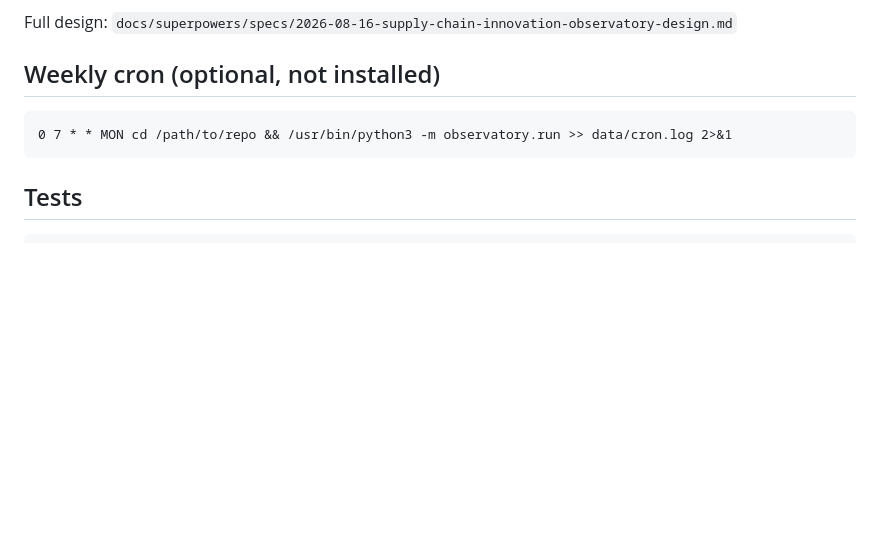
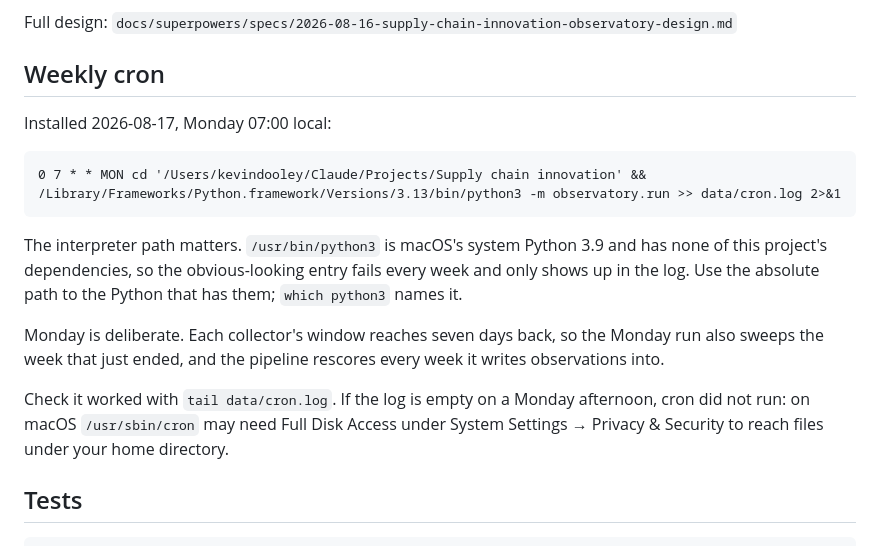
Before and after one commit to KD1960/Supply-Chain-Innovation-Observatory, a Markdown page: README.md, the part around the change. Rendered like a GitHub page; blank space fills up the shorter version.

Commit message:
docs: correct and record the installed weekly cron
The documented entry used /usr/bin/python3 -- macOS system Python 3.9, which
lacks every dependency. It would have failed silently each week.

Co-Authored-By: Claude Opus 5 <noreply@anthropic.com>

```diff
--- a/README.md
+++ b/README.md
@@ -96,9 +96,25 @@ acceleration otherwise. Finally, recompute history under the new patterns:
 
 Full design: `docs/superpowers/specs/2026-08-16-supply-chain-innovation-observatory-design.md`
 
-## Weekly cron (optional, not installed)
+## Weekly cron
 
-    0 7 * * MON cd /path/to/repo && /usr/bin/python3 -m observatory.run >> data/cron.log 2>&1
+Installed 2026-08-17, Monday 07:00 local:
+
+    0 7 * * MON cd '/Users/kevindooley/Claude/Projects/Supply chain innovation' && /Library/Frameworks/Python.framework/Versions/3.13/bin/python3 -m observatory.run >> data/cron.log 2>&1
+
+The interpreter path matters. `/usr/bin/python3` is macOS's system Python 3.9 and
+has none of this project's dependencies, so the obvious-looking entry fails every
+week and only shows up in the log. Use the absolute path to the Python that has
+them; `which python3` names it.
+
+Monday is deliberate. Each collector's window reaches seven days back, so the
+Monday run also sweeps the week that just ended, and the pipeline rescores every
+week it writes observations into.
+
+Check it worked with `tail data/cron.log`. If the log is empty on a Monday
+afternoon, cron did not run: on macOS `/usr/sbin/cron` may need Full Disk Access
+under System Settings → Privacy & Security to reach files under your home
+directory.
 
 ## Tests
 
```
